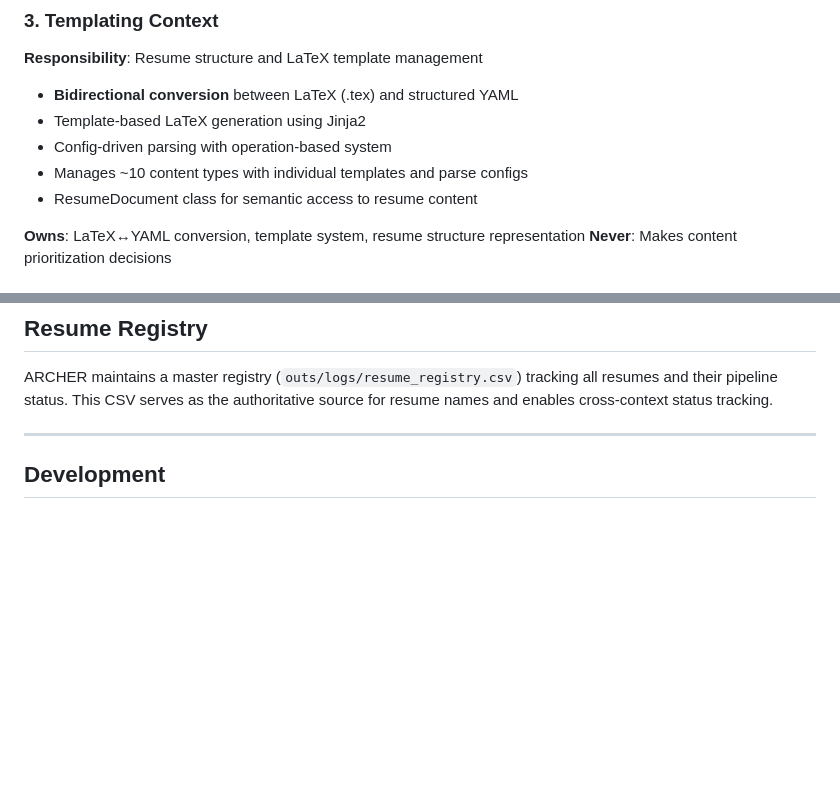
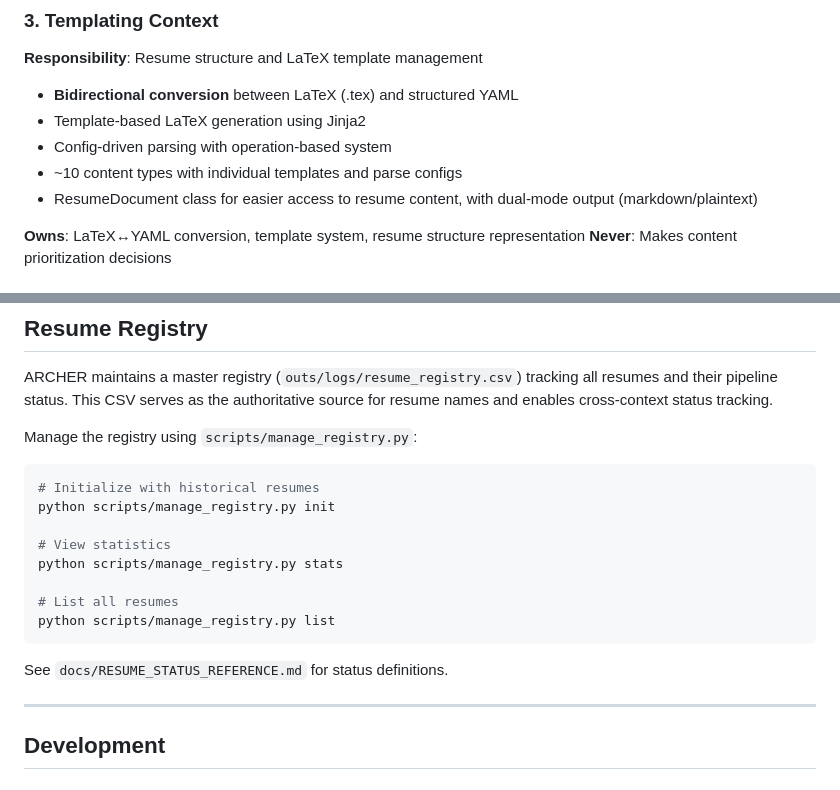
Before and after one commit to SeanStafford/ARCHER, a Markdown page: README.md, 2 parts joined by grey strips. GitHub-like rendering; blank space fills up the shorter version.

````diff
--- a/README.md
+++ b/README.md
@@ -99,8 +99,8 @@ ARCHER's architecture is inspired by **Domain-Driven Design** with four bounded
 - **Bidirectional conversion** between LaTeX (.tex) and structured YAML
 - Template-based LaTeX generation using Jinja2
 - Config-driven parsing with operation-based system
-- Manages ~10 content types with individual templates and parse configs
-- ResumeDocument class for semantic access to resume content
+- ~10 content types with individual templates and parse configs
+- ResumeDocument class for easier access to resume content, with dual-mode output (markdown/plaintext)
 
 **Owns**: LaTeX↔YAML conversion, template system, resume structure representation
 **Never**: Makes content prioritization decisions
@@ -254,6 +254,20 @@ ARCHER/
 
 ARCHER maintains a master registry (`outs/logs/resume_registry.csv`) tracking all resumes and their pipeline status. This CSV serves as the authoritative source for resume names and enables cross-context status tracking.
 
+Manage the registry using `scripts/manage_registry.py`:
+```bash
+# Initialize with historical resumes
+python scripts/manage_registry.py init
+
+# View statistics
+python scripts/manage_registry.py stats
+
+# List all resumes
+python scripts/manage_registry.py list
+```
+
+See `docs/RESUME_STATUS_REFERENCE.md` for status definitions.
+
 ---
 
 ## Development
````
Also changed, not shown: other parts of README.md (+63 -16 lines).
